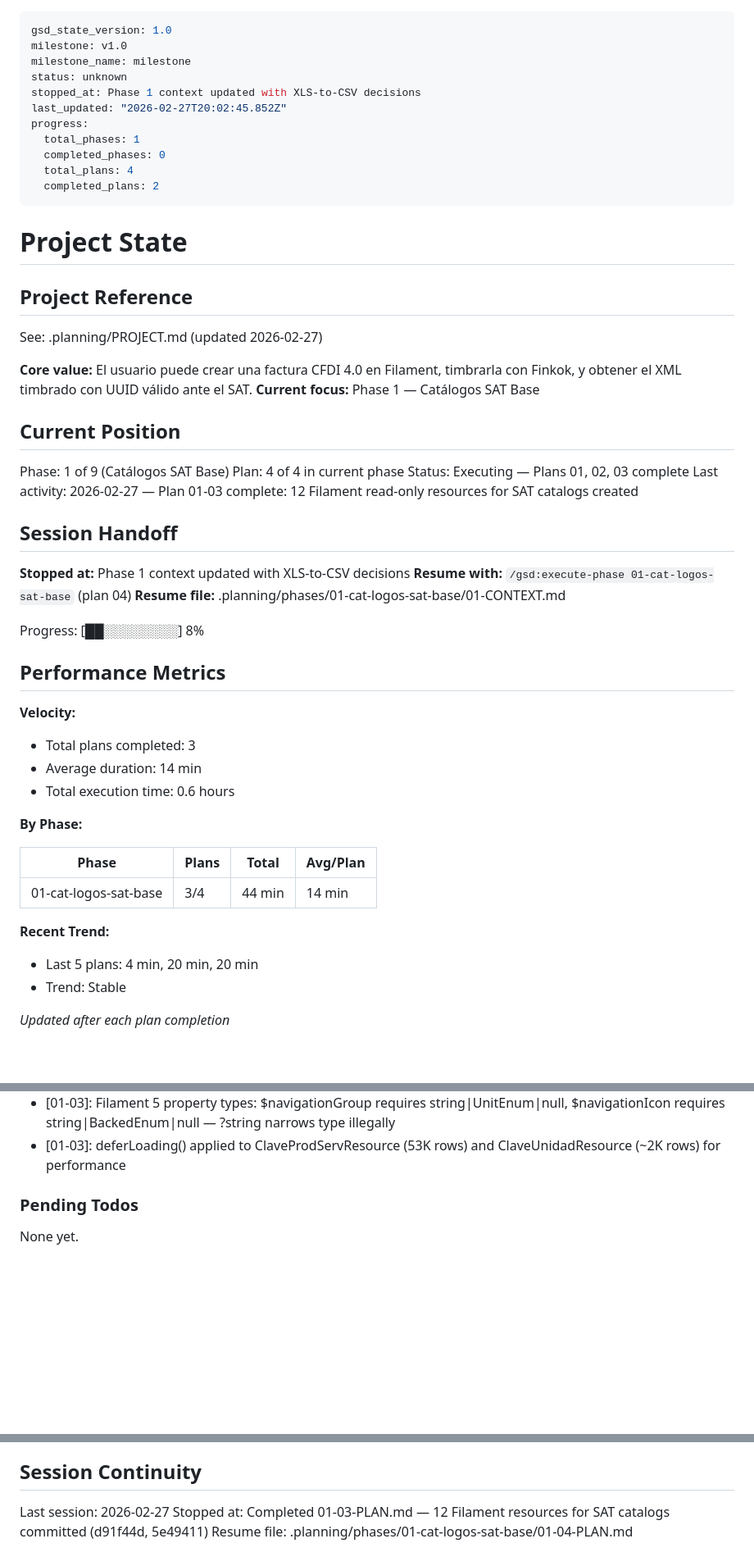
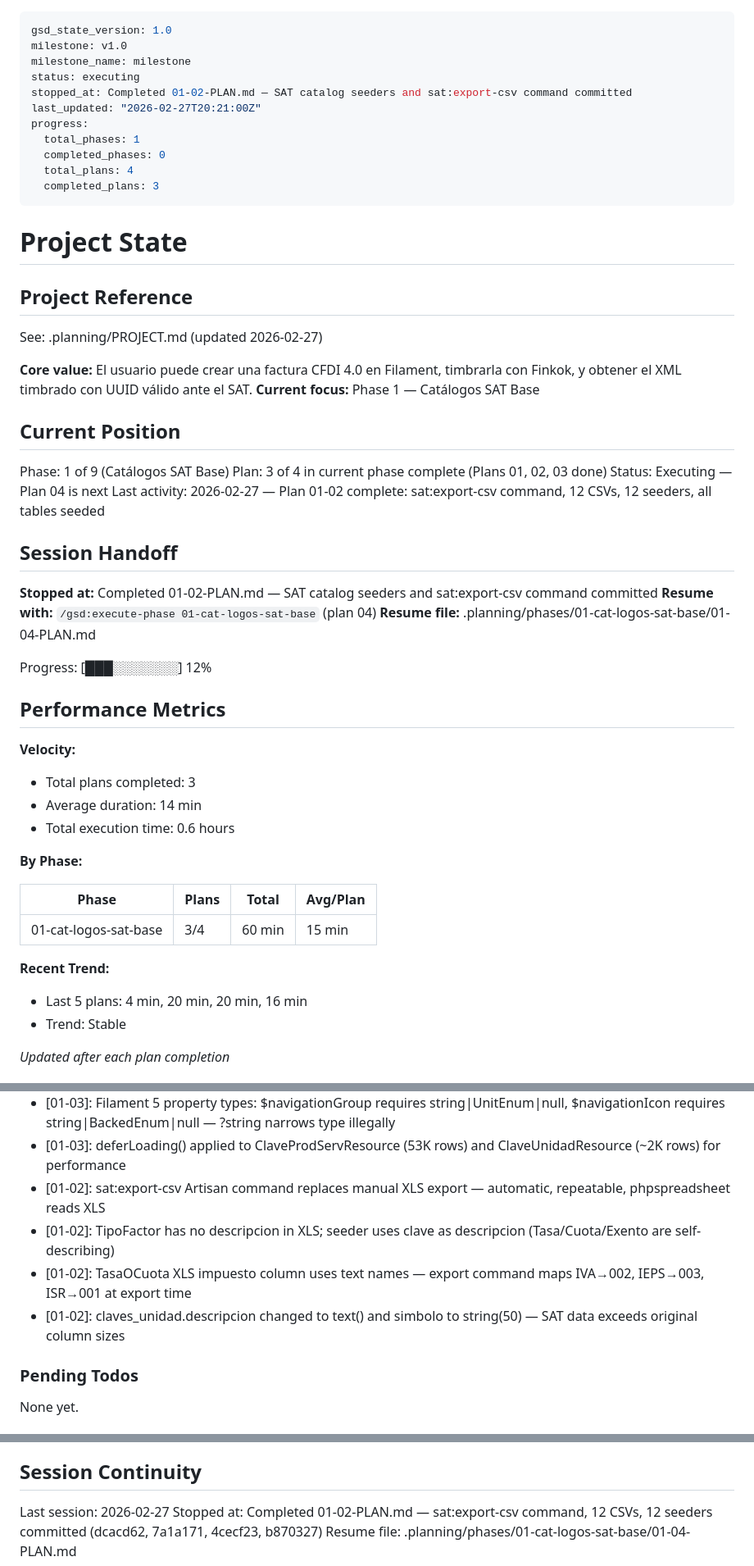
Before and after one commit to aarongmx/FacturacionLoop, a Markdown page: .planning/STATE.md, 3 parts joined by grey strips. Shown at 82% size. Drawn GitHub-style; blank space fills up the shorter version.

Commit message:
docs(01-02): complete SAT catalog CSV export and seeders plan
- Create 01-02-SUMMARY.md documenting sat:export-csv command, 12 CSVs, 12 seeders
- Update STATE.md: position advanced to plan 3/4 complete, add 01-02 decisions
- ROADMAP.md: plan progress updated to 3/4 summaries

Deviations: Task 1 checkpoint replaced by Artisan command per CONTEXT.md; 3 auto-fixes (PhpSpreadsheet API, FormaPago columns, claves_unidad column sizes)

Co-Authored-By: Claude Opus 4.6 <noreply@anthropic.com>

```diff
--- a/.planning/STATE.md
+++ b/.planning/STATE.md
@@ -2,14 +2,14 @@
 gsd_state_version: 1.0
 milestone: v1.0
 milestone_name: milestone
-status: unknown
-stopped_at: Phase 1 context updated with XLS-to-CSV decisions
-last_updated: "2026-02-27T20:02:45.852Z"
+status: executing
+stopped_at: Completed 01-02-PLAN.md — SAT catalog seeders and sat:export-csv command committed
+last_updated: "2026-02-27T20:21:00Z"
 progress:
   total_phases: 1
   completed_phases: 0
   total_plans: 4
-  completed_plans: 2
+  completed_plans: 3
 ---
 
 # Project State
@@ -24,17 +24,17 @@ See: .planning/PROJECT.md (updated 2026-02-27)
 ## Current Position
 
 Phase: 1 of 9 (Catálogos SAT Base)
-Plan: 4 of 4 in current phase
-Status: Executing — Plans 01, 02, 03 complete
-Last activity: 2026-02-27 — Plan 01-03 complete: 12 Filament read-only resources for SAT catalogs created
+Plan: 3 of 4 in current phase complete (Plans 01, 02, 03 done)
+Status: Executing — Plan 04 is next
+Last activity: 2026-02-27 — Plan 01-02 complete: sat:export-csv command, 12 CSVs, 12 seeders, all tables seeded
 
 ## Session Handoff
 
-**Stopped at:** Phase 1 context updated with XLS-to-CSV decisions
+**Stopped at:** Completed 01-02-PLAN.md — SAT catalog seeders and sat:export-csv command committed
 **Resume with:** `/gsd:execute-phase 01-cat-logos-sat-base` (plan 04)
-**Resume file:** .planning/phases/01-cat-logos-sat-base/01-CONTEXT.md
+**Resume file:** .planning/phases/01-cat-logos-sat-base/01-04-PLAN.md
 
-Progress: [██░░░░░░░░] 8%
+Progress: [███░░░░░░░] 12%
 
 ## Performance Metrics
 
@@ -47,10 +47,10 @@ Progress: [██░░░░░░░░] 8%
 
 | Phase | Plans | Total | Avg/Plan |
 |-------|-------|-------|----------|
-| 01-cat-logos-sat-base | 3/4 | 44 min | 14 min |
+| 01-cat-logos-sat-base | 3/4 | 60 min | 15 min |
 
 **Recent Trend:**
-- Last 5 plans: 4 min, 20 min, 20 min
+- Last 5 plans: 4 min, 20 min, 20 min, 16 min
 - Trend: Stable
 
 *Updated after each plan completion*
@@ -73,6 +73,10 @@ Recent decisions affecting current work:
 - [01-03]: Filament 5 uses Schema API (not Form $form) — form() is public static function form(Schema $schema): Schema
 - [01-03]: Filament 5 property types: $navigationGroup requires string|UnitEnum|null, $navigationIcon requires string|BackedEnum|null — ?string narrows type illegally
 - [01-03]: deferLoading() applied to ClaveProdServResource (53K rows) and ClaveUnidadResource (~2K rows) for performance
+- [01-02]: sat:export-csv Artisan command replaces manual XLS export — automatic, repeatable, phpspreadsheet reads XLS
+- [01-02]: TipoFactor has no descripcion in XLS; seeder uses clave as descripcion (Tasa/Cuota/Exento are self-describing)
+- [01-02]: TasaOCuota XLS impuesto column uses text names — export command maps IVA→002, IEPS→003, ISR→001 at export time
+- [01-02]: claves_unidad.descripcion changed to text() and simbolo to string(50) — SAT data exceeds original column sizes
 
 ### Pending Todos
 
@@ -88,5 +92,5 @@ None yet.
 ## Session Continuity
 
 Last session: 2026-02-27
-Stopped at: Completed 01-03-PLAN.md — 12 Filament resources for SAT catalogs committed (d91f44d, 5e49411)
+Stopped at: Completed 01-02-PLAN.md — sat:export-csv command, 12 CSVs, 12 seeders committed (dcacd62, 7a1a171, 4cecf23, b870327)
 Resume file: .planning/phases/01-cat-logos-sat-base/01-04-PLAN.md
```
Also changed, not shown: 1 other file.
